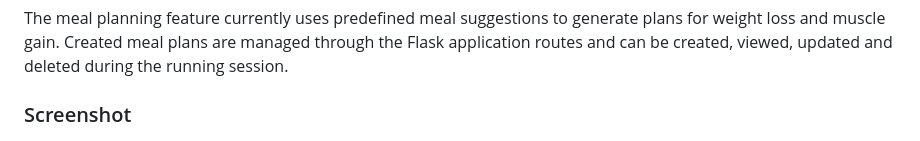
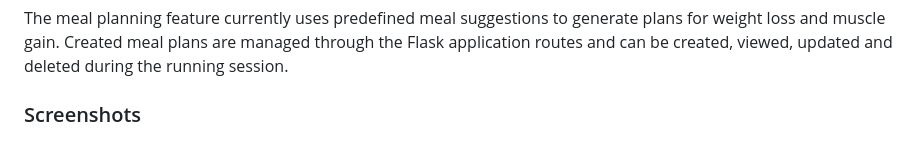
Before and after one commit to lanamnj0/goalgetter, a Markdown page: README.md, the part around one of its changes. Drawn GitHub-style.

Commit message:
Added another screenshot for meal plan page

```diff
--- a/README.md
+++ b/README.md
@@ -367,5 +367,5 @@ OK
 
 The meal planning feature currently uses predefined meal suggestions to generate plans for weight loss and muscle gain. Created meal plans are managed through the Flask application routes and can be created, viewed, updated and deleted during the running session.
 
-### Screenshot
+### Screenshots
 ![Create Meal Plan Page](static/create_meal_plan_image.png)
```
Also changed, not shown: other parts of README.md (+1 -0 lines).
